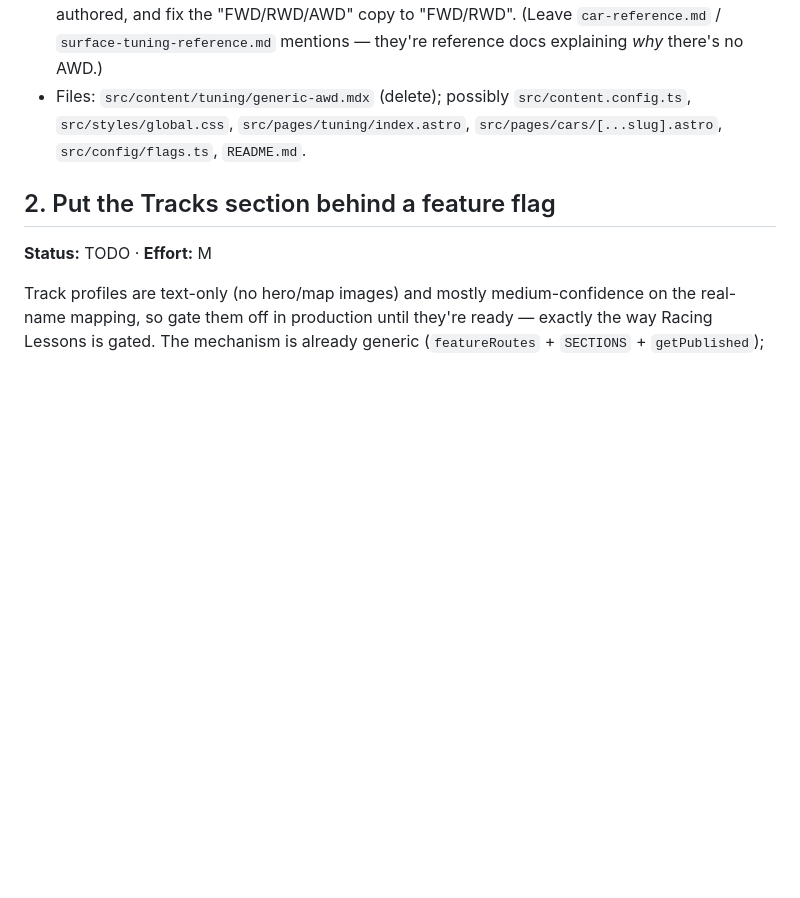
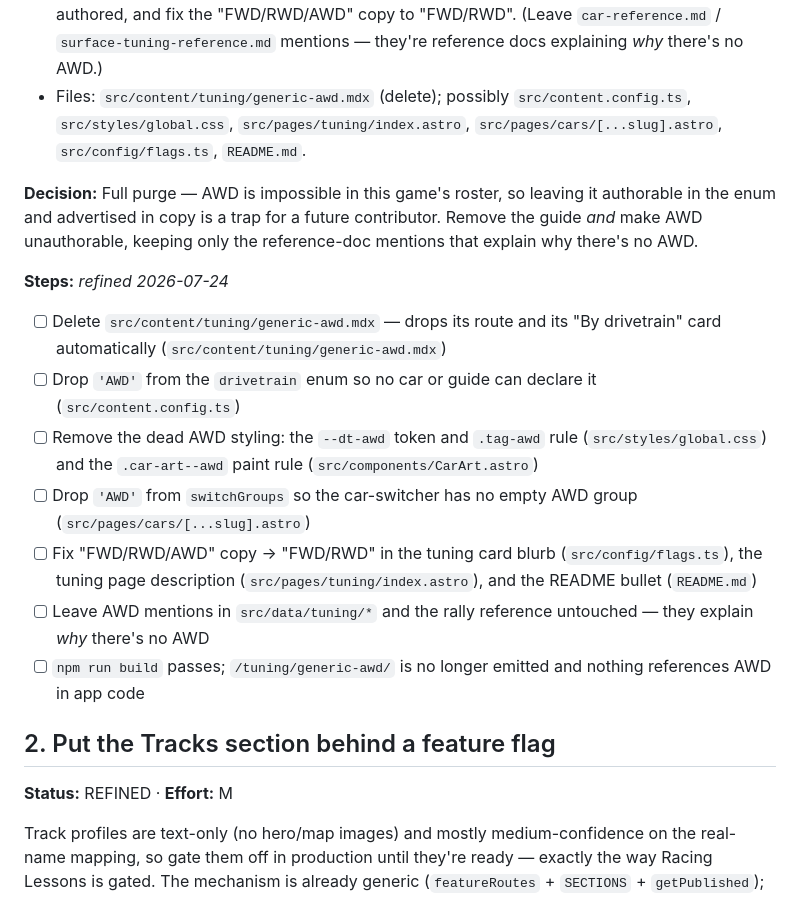
Before and after one commit to JonathanSoszka/wreckfest2-guides, a Markdown page: backlog.md, the part around one of its changes. Drawn GitHub-style; blank space fills up the shorter version.

```diff
--- a/backlog.md
+++ b/backlog.md
@@ -31,8 +31,21 @@ index advertises a drivetrain nobody drives.
   `src/styles/global.css`, `src/pages/tuning/index.astro`, `src/pages/cars/[...slug].astro`,
   `src/config/flags.ts`, `README.md`.
 
+**Decision:** Full purge — AWD is impossible in this game's roster, so leaving it authorable in the
+enum and advertised in copy is a trap for a future contributor. Remove the guide *and* make AWD
+unauthorable, keeping only the reference-doc mentions that explain why there's no AWD.
+
+**Steps:** _refined 2026-07-24_
+- [ ] Delete `src/content/tuning/generic-awd.mdx` — drops its route and its "By drivetrain" card automatically (`src/content/tuning/generic-awd.mdx`)
+- [ ] Drop `'AWD'` from the `drivetrain` enum so no car or guide can declare it (`src/content.config.ts`)
+- [ ] Remove the dead AWD styling: the `--dt-awd` token and `.tag-awd` rule (`src/styles/global.css`) and the `.car-art--awd` paint rule (`src/components/CarArt.astro`)
+- [ ] Drop `'AWD'` from `switchGroups` so the car-switcher has no empty AWD group (`src/pages/cars/[...slug].astro`)
+- [ ] Fix "FWD/RWD/AWD" copy → "FWD/RWD" in the tuning card blurb (`src/config/flags.ts`), the tuning page description (`src/pages/tuning/index.astro`), and the README bullet (`README.md`)
+- [ ] Leave AWD mentions in `src/data/tuning/*` and the rally reference untouched — they explain *why* there's no AWD
+- [ ] `npm run build` passes; `/tuning/generic-awd/` is no longer emitted and nothing references AWD in app code
+
 ## 2. Put the Tracks section behind a feature flag
-**Status:** TODO · **Effort:** M
+**Status:** REFINED · **Effort:** M
 
 Track profiles are text-only (no hero/map images) and mostly medium-confidence on the real-name
 mapping, so gate them off in production until they're ready — exactly the way Racing Lessons is
```
Also changed, not shown: other parts of backlog.md (+20 -2 lines).
